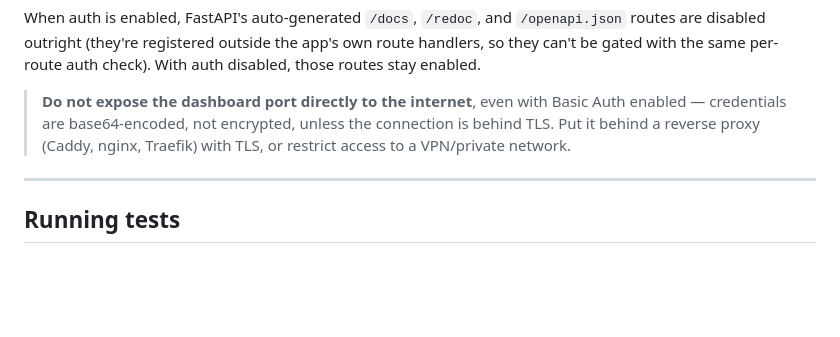
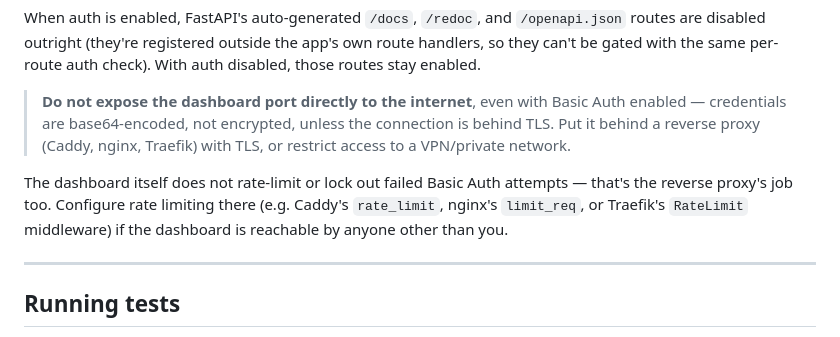
Before and after one commit to igalhub/docker-sentinel, a Markdown page: README.md, the part around the change. Drawn GitHub-style; blank space fills up the shorter version.

Commit message:
docs: note that the reverse proxy should handle Basic Auth rate limiting (#12)
The dashboard doesn't rate-limit or lock out failed Basic Auth
attempts itself. README already recommends a reverse proxy for
TLS/network exposure — extending that same recommendation to cover
rate limiting so it's not silently assumed.

```diff
--- a/README.md
+++ b/README.md
@@ -256,6 +256,12 @@ per-route auth check). With auth disabled, those routes stay enabled.
 > reverse proxy (Caddy, nginx, Traefik) with TLS, or restrict access to
 > a VPN/private network.
 
+The dashboard itself does not rate-limit or lock out failed Basic Auth
+attempts — that's the reverse proxy's job too. Configure rate limiting
+there (e.g. Caddy's `rate_limit`, nginx's `limit_req`, or Traefik's
+`RateLimit` middleware) if the dashboard is reachable by anyone other
+than you.
+
 ---
 
 ## Running tests
```
